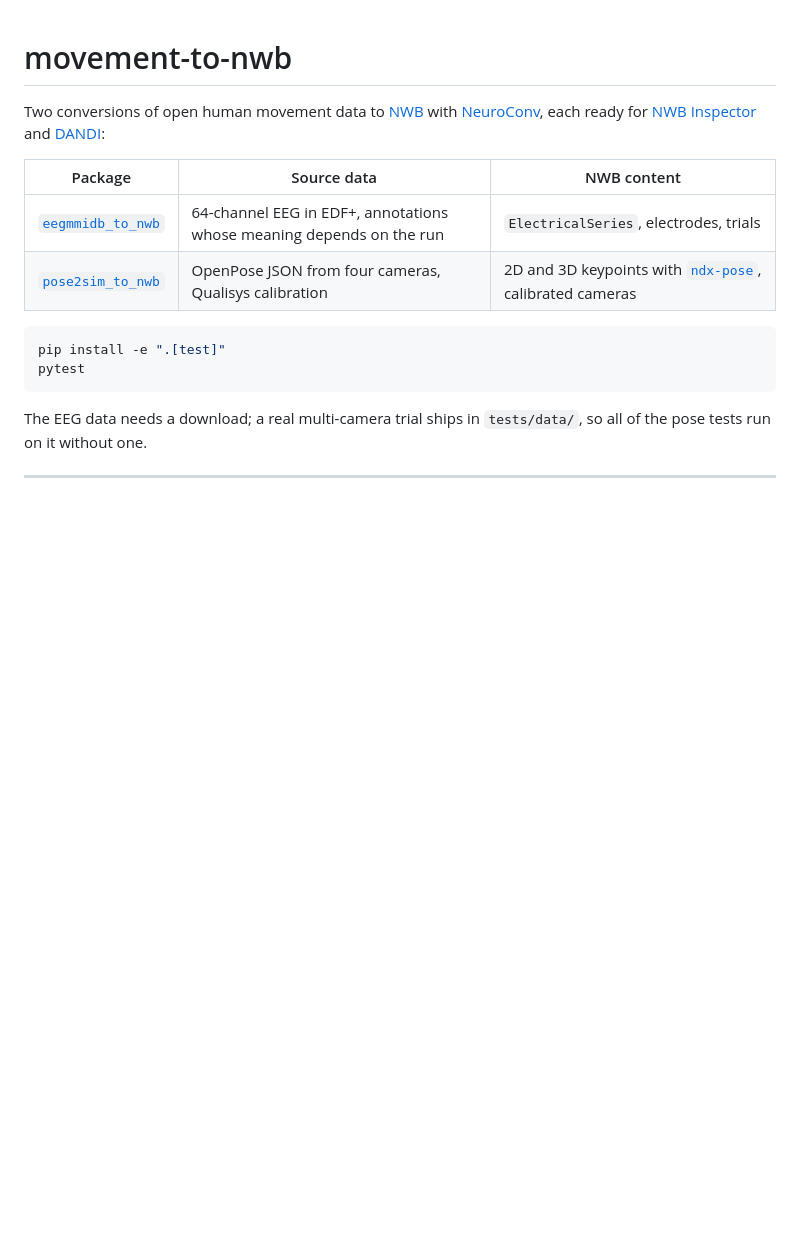
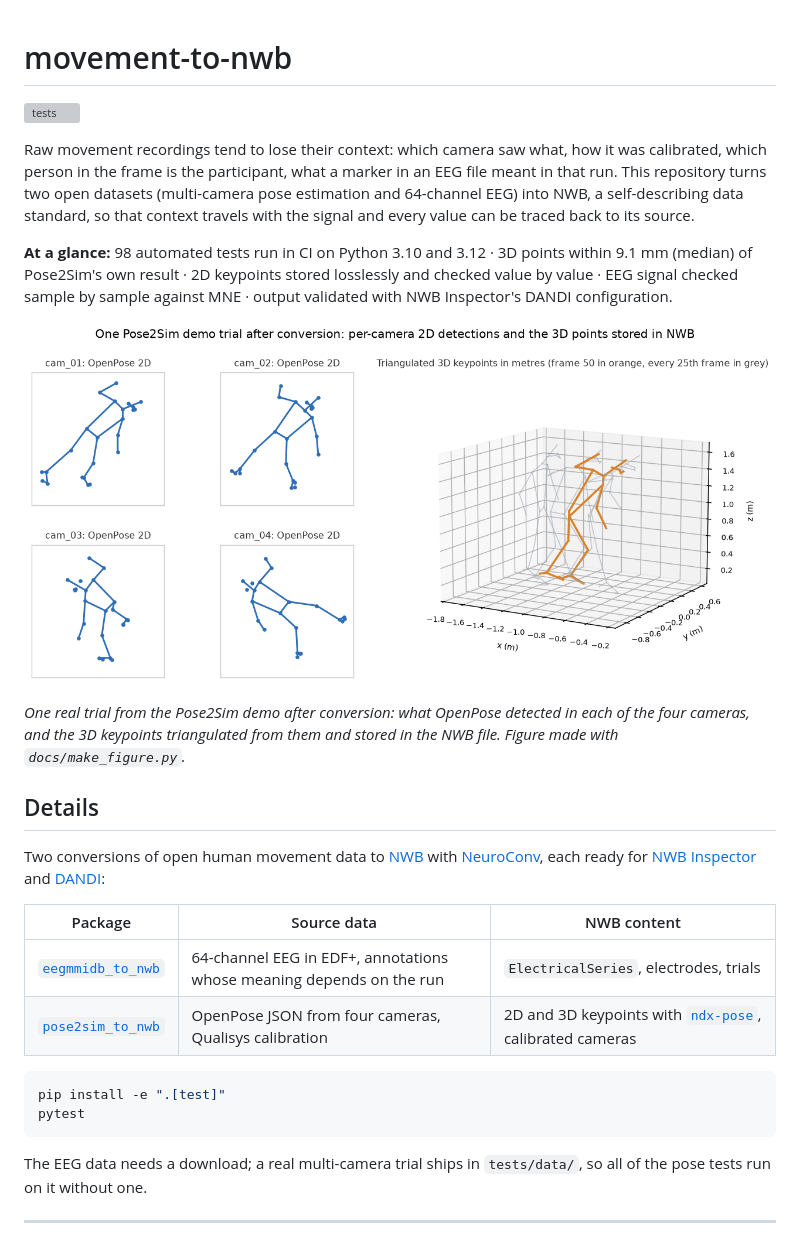
Before and after one commit to minipaisi/movement-to-nwb, a Markdown page: README.md, the part around the change. Drawn GitHub-style; pictures changed too: docs/pose2sim_demo.png (added); blank space fills up the shorter version; grey boxes are pictures that could not be loaded.

Commit message:
README: plain-language summary, CI badge and a figure of the demo trial
Adds docs/pose2sim_demo.png (OpenPose 2D per camera and triangulated 3D
keypoints) and docs/make_figure.py, which regenerates it from tests/data.

```diff
--- a/README.md
+++ b/README.md
@@ -1,4 +1,22 @@
 # movement-to-nwb
+
+[![tests](https://github.com/minipaisi/movement-to-nwb/actions/workflows/tests.yml/badge.svg)](https://github.com/minipaisi/movement-to-nwb/actions/workflows/tests.yml)
+
+Raw movement recordings tend to lose their context: which camera saw what, how it was calibrated, which person in
+the frame is the participant, what a marker in an EEG file meant in that run. This repository turns two open
+datasets (multi-camera pose estimation and 64-channel EEG) into NWB, a self-describing data standard, so that
+context travels with the signal and every value can be traced back to its source.
+
+**At a glance:** 98 automated tests run in CI on Python 3.10 and 3.12 · 3D points within 9.1 mm (median) of
+Pose2Sim's own result · 2D keypoints stored losslessly and checked value by value · EEG signal checked sample by
+sample against MNE · output validated with NWB Inspector's DANDI configuration.
+
+![One Pose2Sim demo trial after conversion: OpenPose 2D detections from four cameras and the triangulated 3D keypoints](docs/pose2sim_demo.png)
+
+*One real trial from the Pose2Sim demo after conversion: what OpenPose detected in each of the four cameras, and the
+3D keypoints triangulated from them and stored in the NWB file. Figure made with `docs/make_figure.py`.*
+
+## Details
 
 Two conversions of open human movement data to [NWB](https://www.nwb.org/) with
 [NeuroConv](https://github.com/catalystneuro/neuroconv), each ready for [NWB
```
Also changed, not shown: 1 other file.
